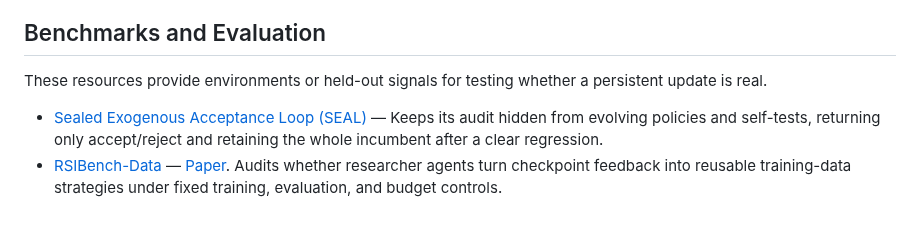
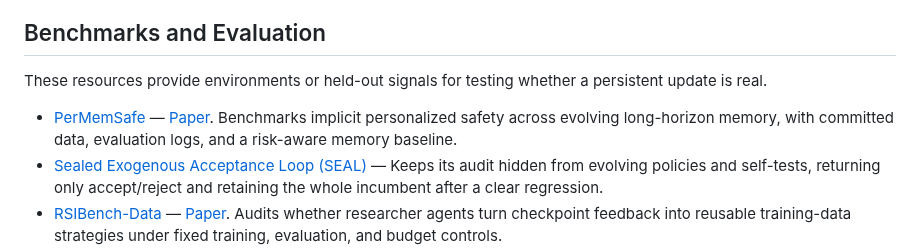
Before and after one commit to YuxingLu613/awesome-agentic-evolution, a Markdown page: README.md, the part around one of its changes. Drawn GitHub-style; blank space fills up the shorter version.

Commit message:
Add self-evolving memory safety benchmark

```diff
--- a/README.md
+++ b/README.md
@@ -230,6 +230,10 @@ agent. Multi-agent execution by itself is not sufficient.
 These resources provide environments or held-out signals for testing whether a
 persistent update is real.
 
+- [PerMemSafe](https://github.com/Greysahy/permemsafe) —
+  [Paper](https://aclanthology.org/2026.findings-acl.320/). Benchmarks implicit
+  personalized safety across evolving long-horizon memory, with committed data,
+  evaluation logs, and a risk-aware memory baseline.
 - [Sealed Exogenous Acceptance Loop (SEAL)](https://arxiv.org/abs/2607.24300)
   — Keeps its audit hidden from evolving policies and self-tests, returning
   only accept/reject and retaining the whole incumbent after a clear regression.
```
Also changed, not shown: other parts of README.md (+1 -1 lines), CHANGELOG.md (+7 -0 lines).
